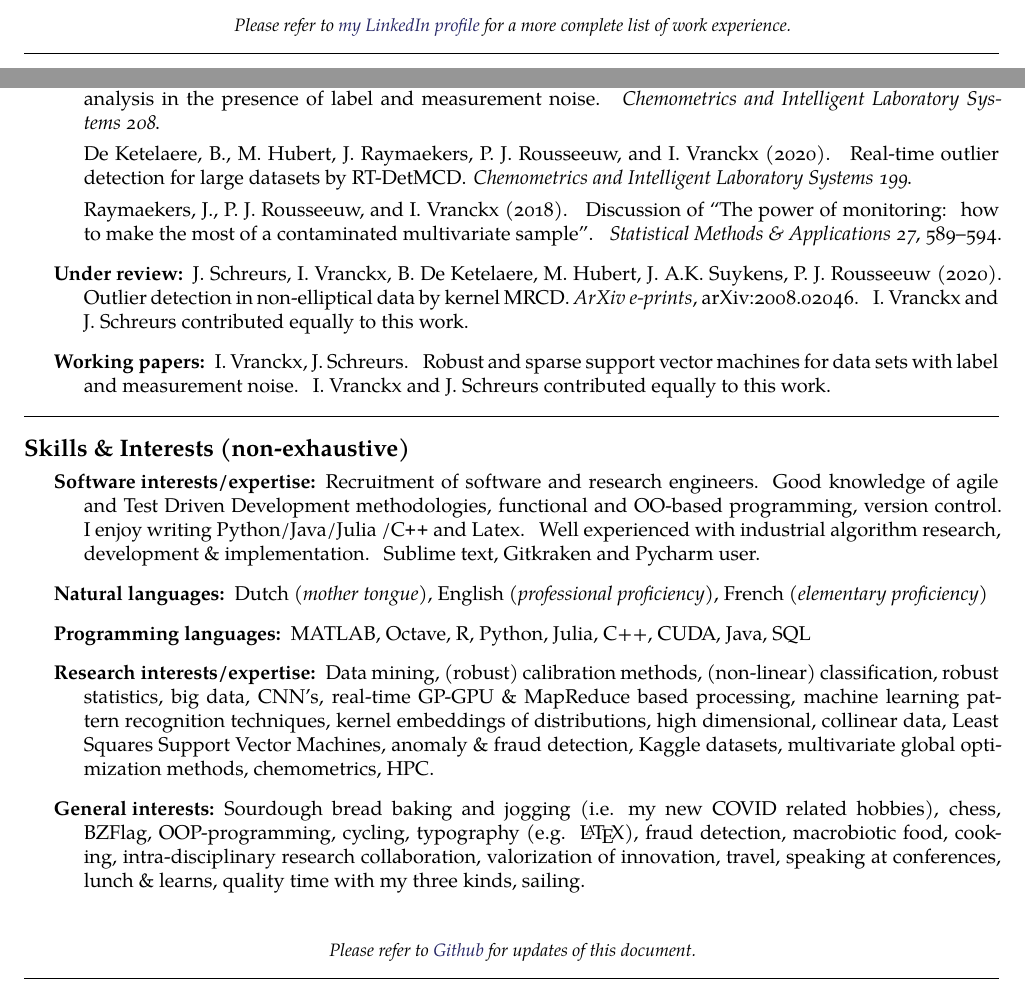
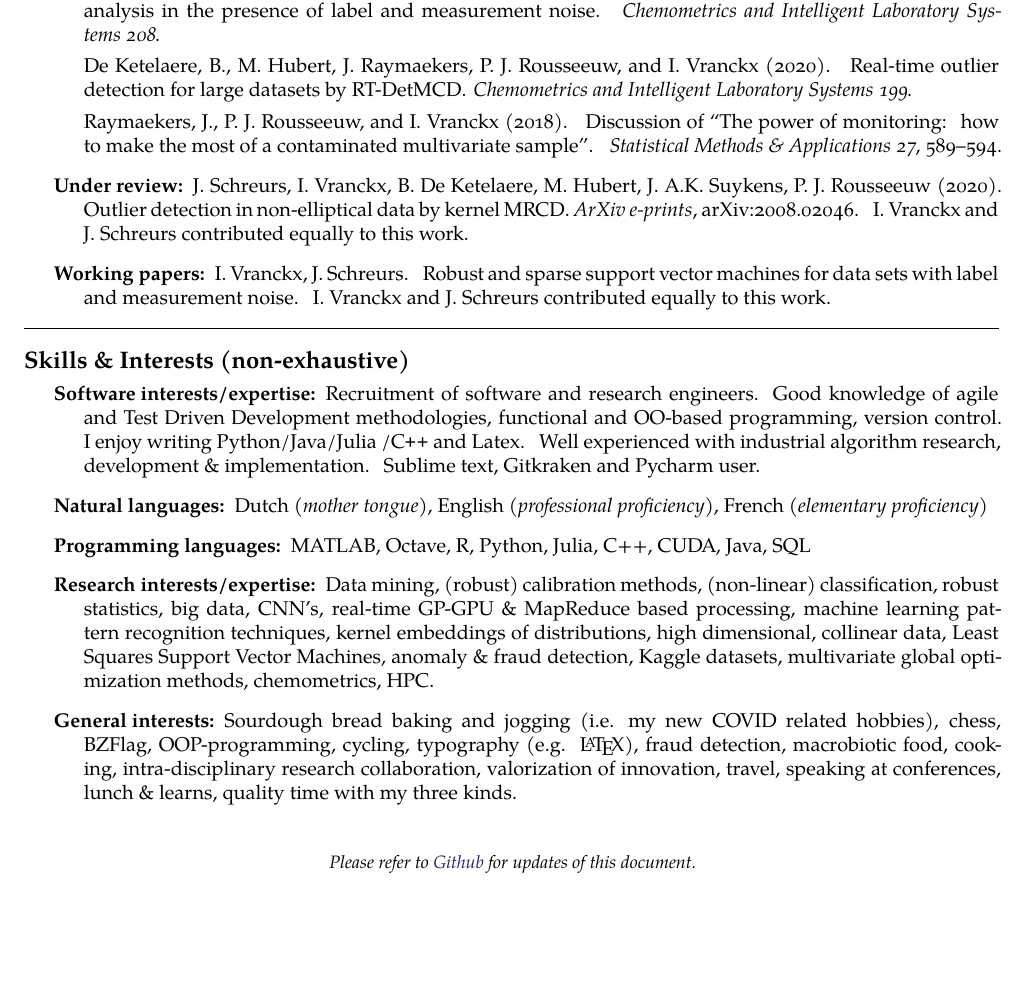
Before and after one commit to ivranckx/CV_Iwein_Vranckx, a LaTeX CV (iwein-vranckx-resume.tex): two parts of pages 2 and 3 of 3 before the commit and part of page 2 of 2 after it, the two joined at a grey line, cut at the place of the change, the shorter picture padded with empty space. The pictures show the PDF file iwein-vranckx-resume.pdf that the author committed with the source.

Commit message:
final version

```diff
--- a/iwein-vranckx-resume.tex
+++ b/iwein-vranckx-resume.tex
@@ -206,10 +206,10 @@ My research therefore focused specifically on the computational improvement of (
 %	{2010 -- 2010}
 %	{\bodytext{Par-time teacher for the 2' and 3' degree students.}}}
 %	}
-\vspace{+0.2em}
-\begin{center}
-  \emph{\small Please refer to \href{http://www.linkedin.com/in/ivranckx}{my LinkedIn profile} for a more complete list of work experience.}
-\end{center}
+\vspace{+1em}
+%\begin{center}
+%  \emph{\small Please refer to \href{http://www.linkedin.com/in/ivranckx}{my LinkedIn profile} for a more complete list of work experience.}
+%\end{center}
 
 
 \spacedhrule{-0.2em}{-0.4em}
@@ -319,7 +319,7 @@ My research therefore focused specifically on the computational improvement of (
 \vspace{0.5em}
 \inlineheadsection
   {General interests:}
-  {Sourdough bread baking and jogging (i.e. my new COVID related hobbies), chess, BZFlag, OOP-programming, cycling, typography (e.g. \LaTeX), fraud detection, macrobiotic food, cooking, intra-disciplinary research collaboration, valorization of innovation, travel, speaking at conferences, lunch \& learns, quality time with my three kinds, sailing.}
+  {Sourdough bread baking and jogging (i.e. my new COVID related hobbies), chess, BZFlag, OOP-programming, cycling, typography (e.g. \LaTeX), fraud detection, macrobiotic food, cooking, intra-disciplinary research collaboration, valorization of innovation, travel, speaking at conferences, lunch \& learns, quality time with my three kinds.}
 
 \vspace{+2em}
 \begin{center}
```
Also changed, not shown: iwein-vranckx-resume.pdf, iwein-vranckx-resume.tex (2 more changed lines), 3 other files.
